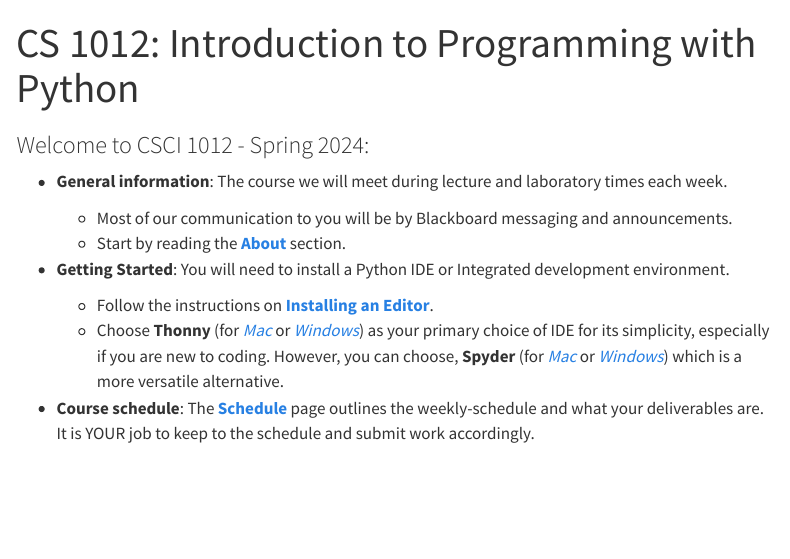
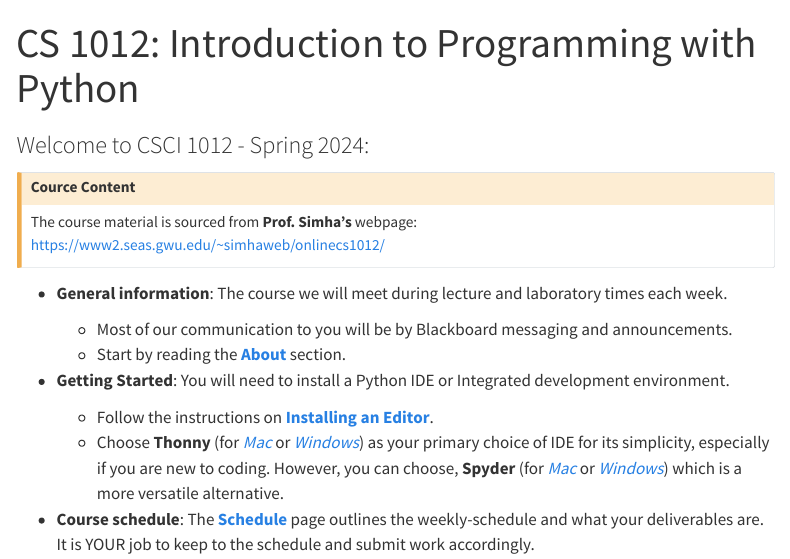
Before and after one commit to gwu-csci1012/gwu-csci1012.github.io, a Quarto document (index.qmd): the page in a window 1100 px wide, from its top. Rendered offline with R 4.5, knitr and Pandoc in place of Quarto, with nearby package versions; menus at the side of the page are left out.

Commit message:
module 1.2

```diff
--- a/index.qmd
+++ b/index.qmd
@@ -3,6 +3,10 @@ title: "CS 1012: Introduction to Programming with Python"
 ---
 
 ### Welcome to CSCI 1012 - Spring 2024:
+
+:::{.callout-caution title="Cource Content" collapse="false"}
+The course material is sourced from **Prof. Simha's** webpage: <https://www2.seas.gwu.edu/~simhaweb/onlinecs1012/>
+:::
 
 - **General information**: The course we will meet during lecture and laboratory times each week.
     - Most of our communication to you will be by Blackboard messaging and announcements.
```
